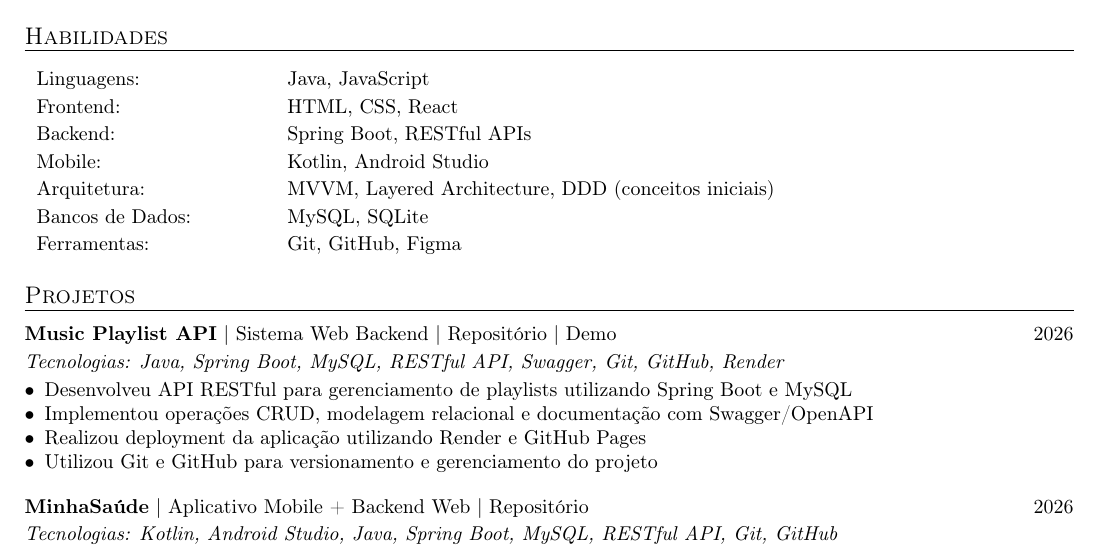
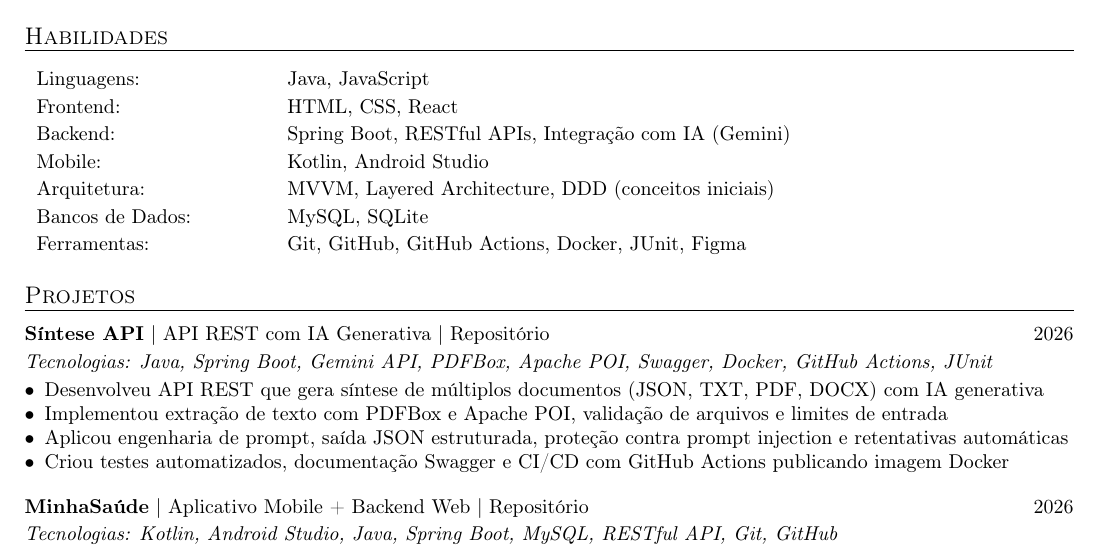
Before and after one commit to IsaqueCarlos28/MyCurriculum, a LaTeX CV (Curriculo_Isaque_Melo_Dev.tex): part of the page, cut so that both start at the same text. Compiled offline with pdfLaTeX.

Commit message:
Enhance curriculum vitae with new skills and projects
Updated skills and project details in the curriculum vitae.

```diff
--- a/Curriculo_Isaque_Melo_Dev.tex
+++ b/Curriculo_Isaque_Melo_Dev.tex
@@ -89,7 +89,7 @@ Linguagens: & Java, JavaScript \\
 
 Frontend: & HTML, CSS, React \\
 
-Backend: & Spring Boot, RESTful APIs \\
+Backend: & Spring Boot, RESTful APIs, Integração com IA (Gemini) \\
 
 Mobile: & Kotlin, Android Studio \\
 
@@ -97,7 +97,7 @@ Arquitetura:& MVVM, Layered Architecture, DDD (conceitos iniciais) \\
 
 Bancos de Dados: & MySQL, SQLite \\
 
-Ferramentas: & Git, GitHub, Figma \\
+Ferramentas: & Git, GitHub, GitHub Actions, Docker, JUnit, Figma \\
 
 \end{tabular}
 
@@ -107,17 +107,15 @@ Ferramentas: & Git, GitHub, Figma \\
 
 \header{Projetos}
 
-\textbf{Music Playlist API} | Sistema Web Backend | \href{https://github.com/IsaqueCarlos28/Music_Playlist_API}{Repositório} | \href{https://music-playlist-api-kkmt.onrender.com}{Demo} \hfill 2026
+\textbf{Síntese API} | API REST com IA Generativa | \href{https://github.com/IsaqueCarlos28/SinteseGeneratorApi}{Repositório} \hfill 2026
 
-
-
-\textit{Tecnologias: Java, Spring Boot, MySQL, RESTful API, Swagger, Git, GitHub, Render}
+\textit{Tecnologias: Java, Spring Boot, Gemini API, PDFBox, Apache POI, Swagger, Docker, GitHub Actions, JUnit}
 
 \begin{itemize}[leftmargin=*, nosep]
-    \item Desenvolveu API RESTful para gerenciamento de playlists utilizando Spring Boot e MySQL
-    \item Implementou operações CRUD, modelagem relacional e documentação com Swagger/OpenAPI
-    \item Realizou deployment da aplicação utilizando Render e GitHub Pages
-    \item Utilizou Git e GitHub para versionamento e gerenciamento do projeto
+    \item Desenvolveu API REST que gera síntese de múltiplos documentos (JSON, TXT, PDF, DOCX) com IA generativa
+    \item Implementou extração de texto com PDFBox e Apache POI, validação de arquivos e limites de entrada
+    \item Aplicou engenharia de prompt, saída JSON estruturada, proteção contra prompt injection e retentativas automáticas
+    \item Criou testes automatizados, documentação Swagger e CI/CD com GitHub Actions publicando imagem Docker
 \end{itemize}
 
 \vspace{3mm}
```
Also changed, not shown: Curriculo_Isaque_Melo_Dev.tex (1 more changed lines).
